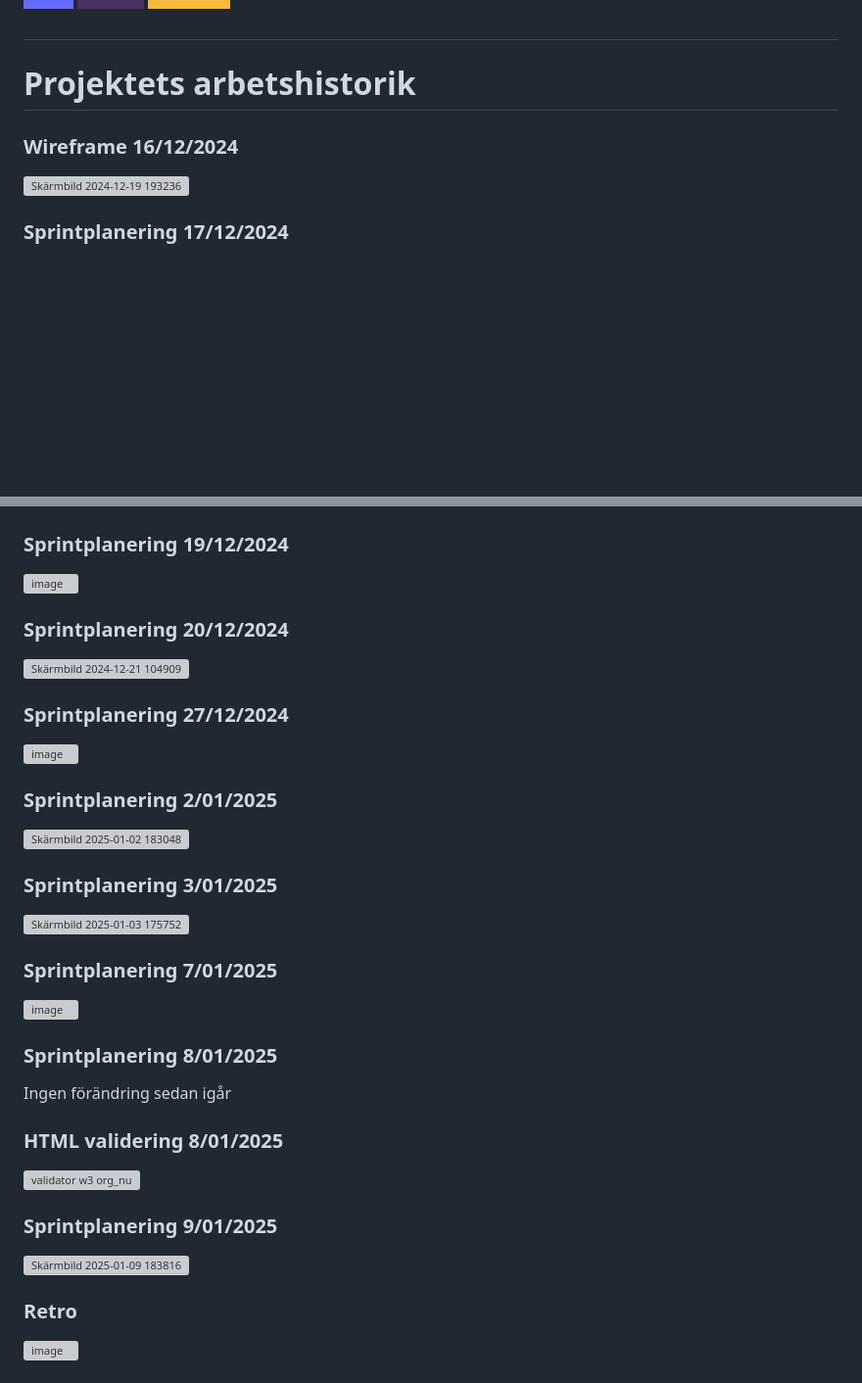
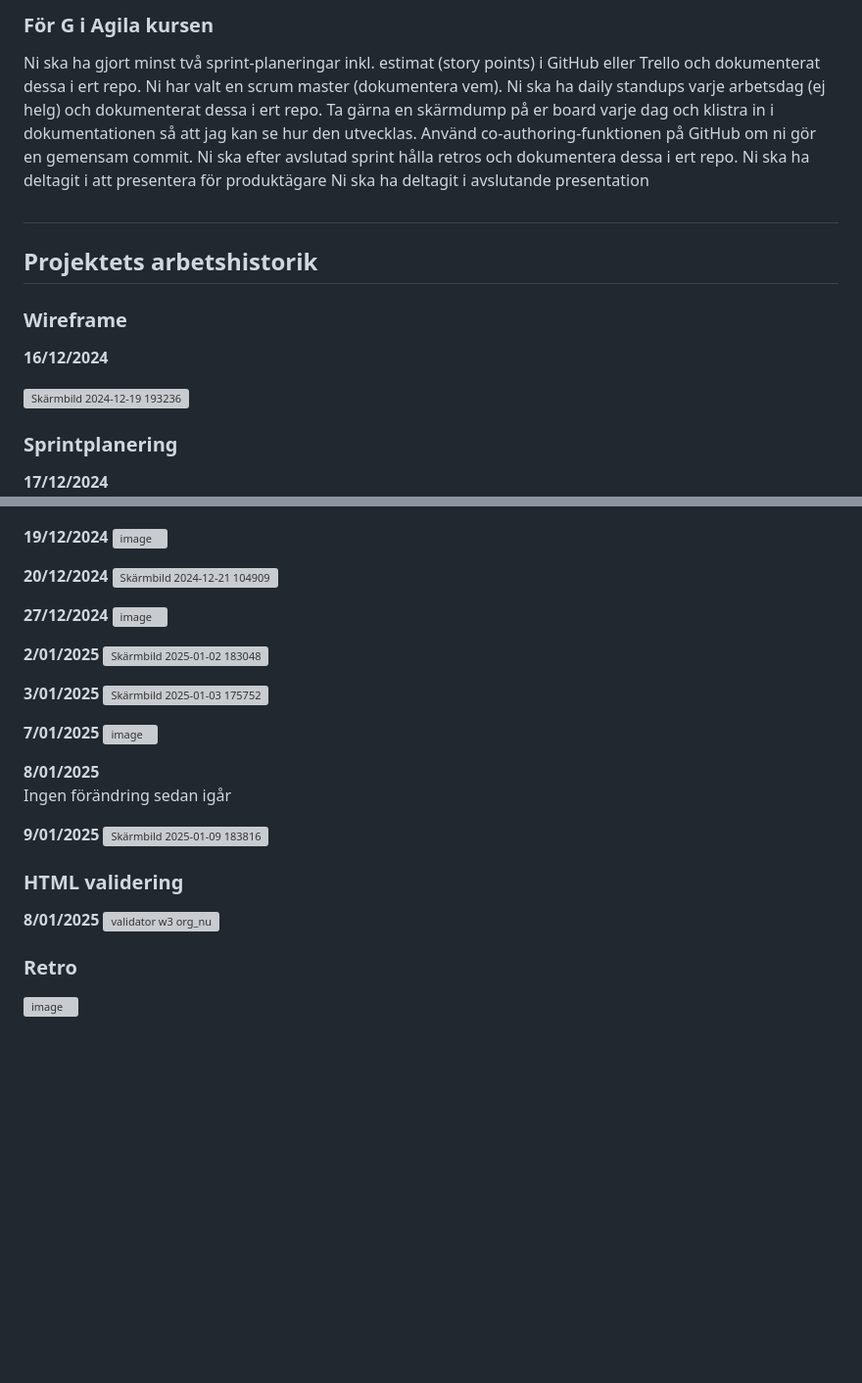
Before and after one commit to M-Lenvik/Javascript-grupparbete-Quiz, a Markdown page: README.md, 2 parts joined by grey strips. Shown: that part at 98% size. GitHub-like rendering; badges without logos; blank space fills up the shorter version; grey boxes are pictures that could not be loaded.

```diff
--- a/README.md
+++ b/README.md
@@ -42,48 +85,49 @@ npm run dev
+### För G i Agila kursen
+Ni ska ha gjort minst två sprint-planeringar inkl. estimat (story points) i GitHub eller Trello och dokumenterat dessa i ert repo.
+Ni har valt en scrum master (dokumentera vem).
+Ni ska ha daily standups varje arbetsdag (ej helg) och dokumenterat dessa i ert repo. Ta gärna en skärmdump på er board varje dag och klistra in i dokumentationen så att jag kan se hur den utvecklas. Använd co-authoring-funktionen på GitHub om ni gör en gemensam commit.
+Ni ska efter avslutad sprint hålla retros och dokumentera dessa i ert repo.
+Ni ska ha deltagit i att presentera för produktägare
+Ni ska ha deltagit i avslutande presentation
+
 ##
-# Projektets arbetshistorik
-### Wireframe 16/12/2024
+## Projektets arbetshistorik
+### Wireframe
+**16/12/2024**
 
 ![Skärmbild 2024-12-19 193236](https://github.com/user-attachments/assets/9cd8483c-7804-4f82-974b-c8b9920786a2)
 
-### Sprintplanering 17/12/2024
-
+### Sprintplanering
+**17/12/2024**
 <img width="1792" alt="Sprint planning 17 dec" src="/src/assets/sprintplanning1.png">
 
-### Sprintplanering 19/12/2024
-
+**19/12/2024**
 ![image](https://github.com/user-attachments/assets/f80f9809-2e16-411b-9ca7-aea098d255c9)
 
-### Sprintplanering 20/12/2024
-
+**20/12/2024**
 ![Skärmbild 2024-12-21 104909](https://github.com/user-attachments/assets/7d7dfbe3-43ff-40d6-89a8-3147c55bc2f2)
 
-### Sprintplanering 27/12/2024
-
+**27/12/2024**
 ![image](https://github.com/user-attachments/assets/cf3e7419-1e0a-4a6a-ab1b-4a238413bd92)
 
-### Sprintplanering 2/01/2025
-
+**2/01/2025**
 ![Skärmbild 2025-01-02 183048](https://github.com/user-attachments/assets/f5cbd6af-c43d-4b45-b699-f345fe43ef47)
 
-### Sprintplanering 3/01/2025
-
+**3/01/2025**
 ![Skärmbild 2025-01-03 175752](https://github.com/user-attachments/assets/10299a57-ba01-4e50-a19f-3496c7f33339)
 
-### Sprintplanering 7/01/2025
-
+**7/01/2025**
 ![image](https://github.com/user-attachments/assets/e777c60b-442f-4de7-ad63-8d6cb2907679)
 
-### Sprintplanering 8/01/2025
-
+**8/01/2025** <br>
 Ingen förändring sedan igår
 
-### HTML validering 8/01/2025
+**9/01/2025**
+![Skärmbild 2025-01-09 183816](https://github.com/user-attachments/assets/1ca9e5d4-4355-41b5-8f68-e2c1958c327d)
 
+### HTML validering
+**8/01/2025**
 ![validator w3 org_nu](https://github.com/user-attachments/assets/1906be84-2eb6-43a3-b4c8-a24c8a86d677)
-
-### Sprintplanering 9/01/2025
-
-![Skärmbild 2025-01-09 183816](https://github.com/user-attachments/assets/1ca9e5d4-4355-41b5-8f68-e2c1958c327d)
 
 ### Retro
 ![image](https://github.com/user-attachments/assets/fc73ad1e-c601-4f07-bedd-b972981e4d8e)
```
Also changed, not shown: other parts of README.md (+55 -12 lines).
